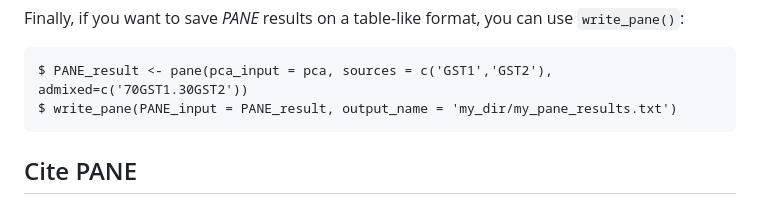
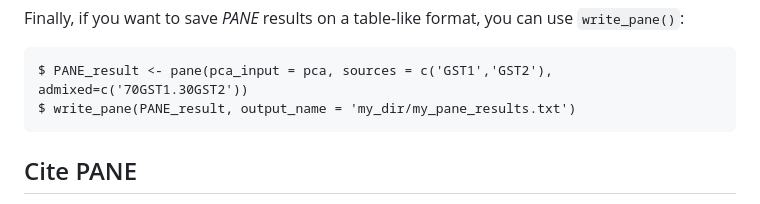
Before and after one commit to lm-ut/PANE, a Markdown page: README.md, the part around the change. Drawn GitHub-style.

````diff
--- a/README.md
+++ b/README.md
@@ -94,7 +94,7 @@ Finally, if you want to save *PANE* results on a table-like format, you can use
 
 ```
 $ PANE_result <- pane(pca_input = pca, sources = c('GST1','GST2'), admixed=c('70GST1.30GST2'))
-$ write_pane(PANE_input = PANE_result, output_name = 'my_dir/my_pane_results.txt')
+$ write_pane(PANE_result, output_name = 'my_dir/my_pane_results.txt')
 ```
 
 ## Cite PANE
````
